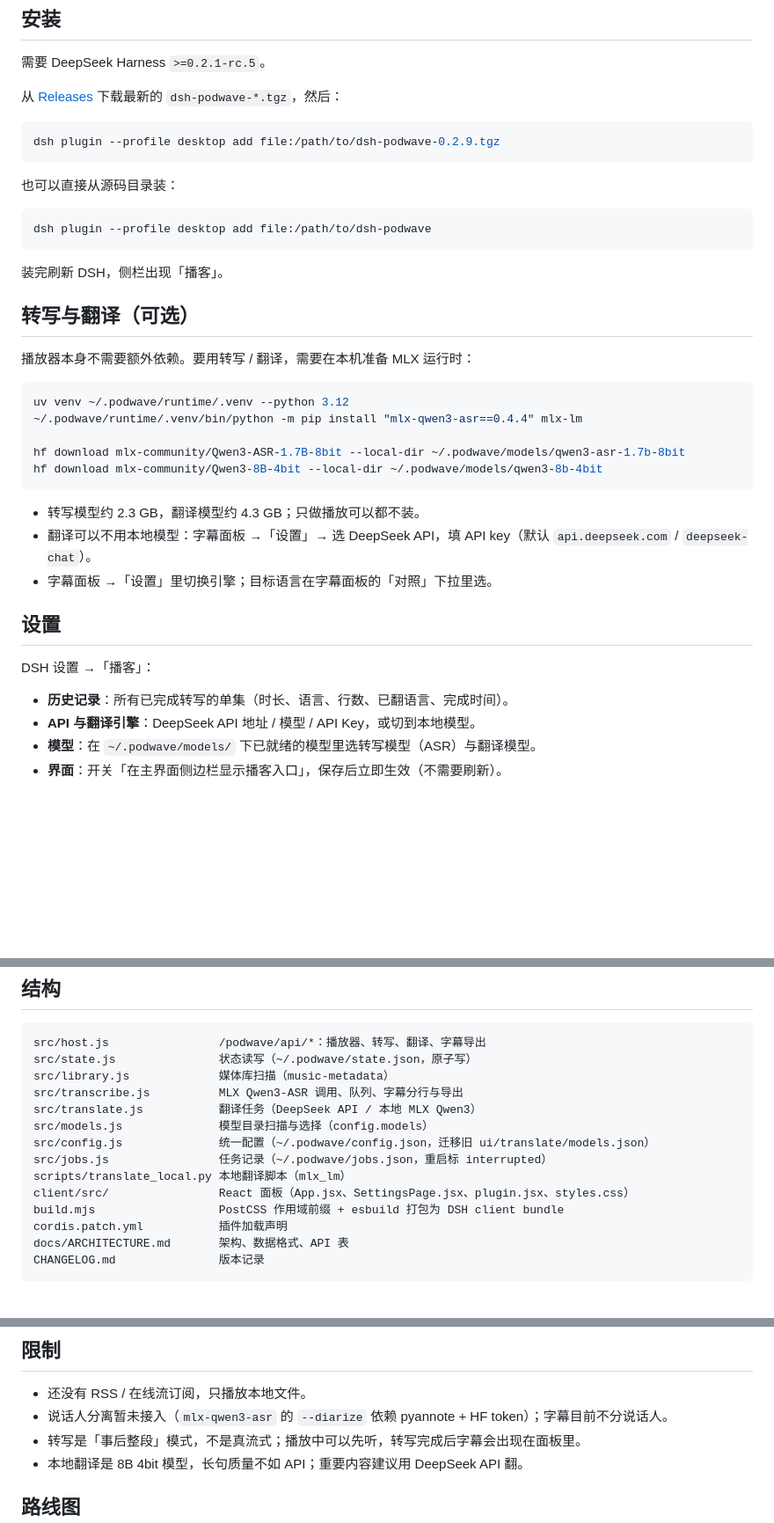
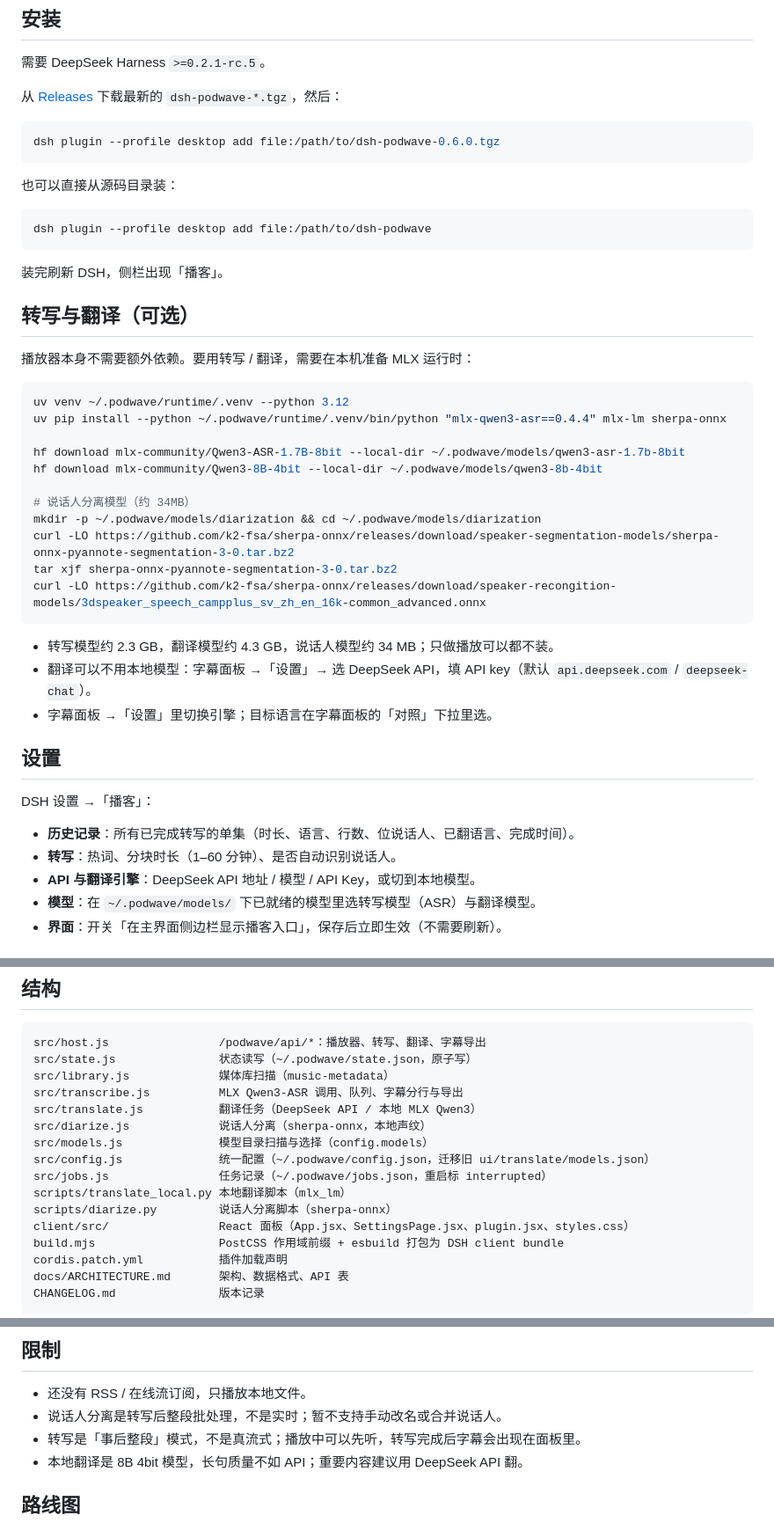
Before and after one commit to Watchcats211/dsh-podwave, a Markdown page: README.md, 3 parts joined by grey strips. Shown at 88% size. Rendered like a GitHub page; blank space fills up the shorter version.

Commit message:
v0.6.0: local speaker diarization with colored speaker labels (P3)

````diff
--- a/README.md
+++ b/README.md
@@ -28,7 +29,7 @@ DeepSeek Harness 的本地播客播放器插件：在 DSH 侧栏里播放硬盘
 从 [Releases](https://github.com/Watchcats211/dsh-podwave/releases) 下载最新的 `dsh-podwave-*.tgz`，然后：
 
 ```bash
-dsh plugin --profile desktop add file:/path/to/dsh-podwave-0.2.9.tgz
+dsh plugin --profile desktop add file:/path/to/dsh-podwave-0.6.0.tgz
 ```
 
 也可以直接从源码目录装：
@@ -45,13 +46,19 @@ dsh plugin --profile desktop add file:/path/to/dsh-podwave
 
 ```bash
 uv venv ~/.podwave/runtime/.venv --python 3.12
-~/.podwave/runtime/.venv/bin/python -m pip install "mlx-qwen3-asr==0.4.4" mlx-lm
+uv pip install --python ~/.podwave/runtime/.venv/bin/python "mlx-qwen3-asr==0.4.4" mlx-lm sherpa-onnx
 
 hf download mlx-community/Qwen3-ASR-1.7B-8bit --local-dir ~/.podwave/models/qwen3-asr-1.7b-8bit
 hf download mlx-community/Qwen3-8B-4bit --local-dir ~/.podwave/models/qwen3-8b-4bit
+
+# 说话人分离模型（约 34MB）
+mkdir -p ~/.podwave/models/diarization && cd ~/.podwave/models/diarization
+curl -LO https://github.com/k2-fsa/sherpa-onnx/releases/download/speaker-segmentation-models/sherpa-onnx-pyannote-segmentation-3-0.tar.bz2
+tar xjf sherpa-onnx-pyannote-segmentation-3-0.tar.bz2
+curl -LO https://github.com/k2-fsa/sherpa-onnx/releases/download/speaker-recongition-models/3dspeaker_speech_campplus_sv_zh_en_16k-common_advanced.onnx
 ```
 
-- 转写模型约 2.3 GB，翻译模型约 4.3 GB；只做播放可以都不装。
+- 转写模型约 2.3 GB，翻译模型约 4.3 GB，说话人模型约 34 MB；只做播放可以都不装。
 - 翻译可以不用本地模型：字幕面板 →「设置」→ 选 DeepSeek API，填 API key（默认 `api.deepseek.com` / `deepseek-chat`）。
 - 字幕面板 →「设置」里切换引擎；目标语言在字幕面板的「对照」下拉里选。
 
@@ -59,7 +66,8 @@ hf download mlx-community/Qwen3-8B-4bit --local-dir ~/.podwave/models/qwen3-8b-4
 
 DSH 设置 →「播客」：
 
-- **历史记录**：所有已完成转写的单集（时长、语言、行数、已翻语言、完成时间）。
+- **历史记录**：所有已完成转写的单集（时长、语言、行数、位说话人、已翻语言、完成时间）。
+- **转写**：热词、分块时长（1–60 分钟）、是否自动识别说话人。
 - **API 与翻译引擎**：DeepSeek API 地址 / 模型 / API Key，或切到本地模型。
 - **模型**：在 `~/.podwave/models/` 下已就绪的模型里选转写模型（ASR）与翻译模型。
 - **界面**：开关「在主界面侧边栏显示播客入口」，保存后立即生效（不需要刷新）。
@@ -82,10 +90,12 @@ src/state.js               状态读写（~/.podwave/state.json，原子写）
 src/library.js             媒体库扫描（music-metadata）
 src/transcribe.js          MLX Qwen3-ASR 调用、队列、字幕分行与导出
 src/translate.js           翻译任务（DeepSeek API / 本地 MLX Qwen3）
+src/diarize.js             说话人分离（sherpa-onnx，本地声纹）
 src/models.js              模型目录扫描与选择（config.models）
 src/config.js              统一配置（~/.podwave/config.json，迁移旧 ui/translate/models.json）
 src/jobs.js                任务记录（~/.podwave/jobs.json，重启标 interrupted）
 scripts/translate_local.py 本地翻译脚本（mlx_lm）
+scripts/diarize.py         说话人分离脚本（sherpa-onnx）
 client/src/                React 面板（App.jsx、SettingsPage.jsx、plugin.jsx、styles.css）
 build.mjs                  PostCSS 作用域前缀 + esbuild 打包为 DSH client bundle
 cordis.patch.yml           插件加载声明
@@ -109,7 +119,7 @@ dsh plugin --profile podwave-test add file:$PWD
 ## 限制
 
 - 还没有 RSS / 在线流订阅，只播放本地文件。
-- 说话人分离暂未接入（`mlx-qwen3-asr` 的 `--diarize` 依赖 pyannote + HF token）；字幕目前不分说话人。
+- 说话人分离是转写后整段批处理，不是实时；暂不支持手动改名或合并说话人。
 - 转写是「事后整段」模式，不是真流式；播放中可以先听，转写完成后字幕会出现在面板里。
 - 本地翻译是 8B 4bit 模型，长句质量不如 API；重要内容建议用 DeepSeek API 翻。
 
````
Also changed, not shown: other parts of README.md (+1 -0 lines), CHANGELOG.md (+11 -0 lines), docs/ARCHITECTURE.md (+9 -3 lines), docs/screenshot-speakers.png (added), 10 other files.
